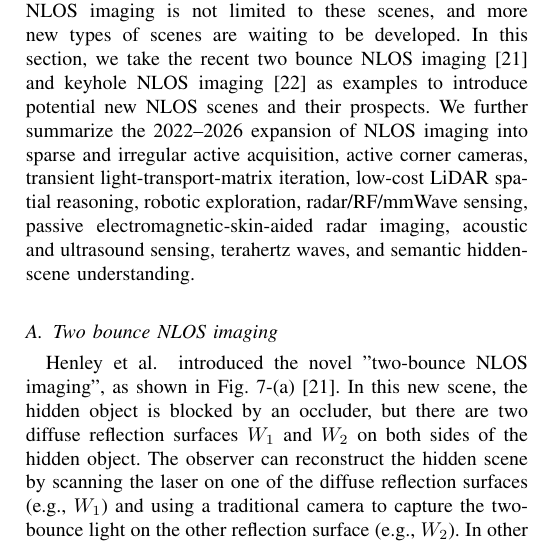
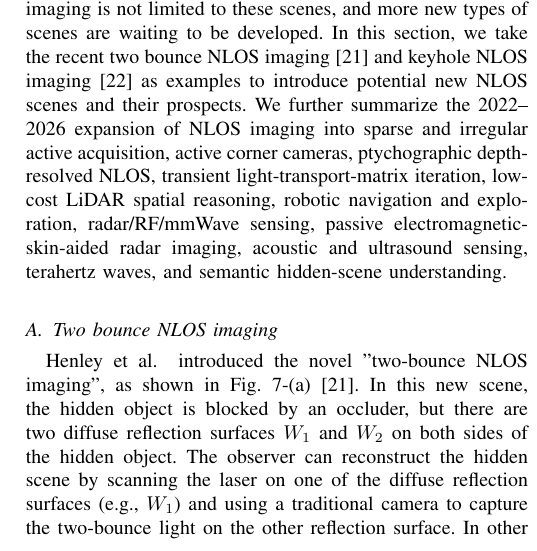
Before and after one commit to ruixv/NLOS_Overview, a LaTeX paper (bare_jrnl.tex, which reads article/5newscenes.tex): part of one column of page 22 of 29 before the commit and part of one column of page 22 of 30 after it, cut so that both start at the same text. Compiled offline with pdfLaTeX.

Commit message:
Integrate ptychographic and navigation NLOS papers

```diff
--- a/article/5newscenes.tex
+++ b/article/5newscenes.tex
@@ -1,10 +1,10 @@
 \bookmark[dest=\HyperLocalCurrentHref,level=1]{New NLOS Scenes}
 \section{New NLOS Scenes} \label{sec5}
-In Sec.~\ref{sec2}-\ref{sec4}, most existing NLOS imaging studies have been introduced. These studies are accomplished in active and passive NLOS scenarios, as shown in Fig.~\ref{fig:introFig}. However, NLOS imaging is not limited to these scenes, and more new types of scenes are waiting to be developed. In this section, we take the recent two bounce NLOS imaging~\cite{vedaldi_imaging_2020} and keyhole NLOS imaging~\cite{metzler_keyhole_2021} as examples to introduce potential new NLOS scenes and their prospects. We further summarize the 2022--2026 expansion of NLOS imaging into sparse and irregular active acquisition, active corner cameras, transient light-transport-matrix iteration, low-cost LiDAR spatial reasoning, robotic exploration, radar/RF/mmWave sensing, passive electromagnetic-skin-aided radar imaging, acoustic and ultrasound sensing, terahertz waves, and semantic hidden-scene understanding.
+In Sec.~\ref{sec2}-\ref{sec4}, most existing NLOS imaging studies have been introduced. These studies are accomplished in active and passive NLOS scenarios, as shown in Fig.~\ref{fig:introFig}. However, NLOS imaging is not limited to these scenes, and more new types of scenes are waiting to be developed. In this section, we take the recent two bounce NLOS imaging~\cite{vedaldi_imaging_2020} and keyhole NLOS imaging~\cite{metzler_keyhole_2021} as examples to introduce potential new NLOS scenes and their prospects. We further summarize the 2022--2026 expansion of NLOS imaging into sparse and irregular active acquisition, active corner cameras, ptychographic depth-resolved NLOS, transient light-transport-matrix iteration, low-cost LiDAR spatial reasoning, robotic navigation and exploration, radar/RF/mmWave sensing, passive electromagnetic-skin-aided radar imaging, acoustic and ultrasound sensing, terahertz waves, and semantic hidden-scene understanding.
 
 \bookmark[dest=\HyperLocalCurrentHref,level=2]{Two-bounce NLOS imaging}
 \subsection{Two bounce NLOS imaging}
-Henley \etal~introduced the novel "two-bounce NLOS imaging", as shown in Fig.~\ref{fig:newNLOS}-(a)~\cite{vedaldi_imaging_2020}. In this new scene, the hidden object is blocked by an occluder, but there are two diffuse reflection surfaces $W_1$ and $W_2$ on both sides of the hidden object. The observer can reconstruct the hidden scene by scanning the laser on one of the diffuse reflection surfaces (e.g., $W_1$) and using a traditional camera to capture the two-bounce light on the other reflection surface (e.g., $W_2$). In other NLOS imaging, hidden objects play a role in reflecting light. However, in two bounce NLOS imaging, hidden objects play a role in blocking light. By capturing the projection of light on $W_2$ after being blocked by a hidden object, whether there is a hidden object point in each voxel can be judged.
+Henley \etal~introduced the novel "two-bounce NLOS imaging", as shown in Fig.~\ref{fig:newNLOS}-(a)~\cite{vedaldi_imaging_2020}. In this new scene, the hidden object is blocked by an occluder, but there are two diffuse reflection surfaces $W_1$ and $W_2$ on both sides of the hidden object. The observer can reconstruct the hidden scene by scanning the laser on one of the diffuse reflection surfaces (e.g., $W_1$) and using a traditional camera to capture the two-bounce light on the other reflection surface. In other NLOS imaging, hidden objects play a role in reflecting light. However, in two bounce NLOS imaging, hidden objects play a role in blocking light. By capturing the projection of light on $W_2$ after being blocked by a hidden object, whether there is a hidden object point in each voxel can be judged.
 
 As discussed in~\cite{vedaldi_imaging_2020}, two bounce NLOS imaging can be applied to seeing behind trucks for autonomous vehicles and imaging between windows for search and rescue. These applications are extensions to traditional NLOS imaging (i.e., three-bounce NLOS imaging or passive NLOS imaging) applications and illustrate the broad application prospects of ``turning walls into mirrors''.
 
```
Also changed, not shown: article/5newscenes.tex (6 more changed lines).
